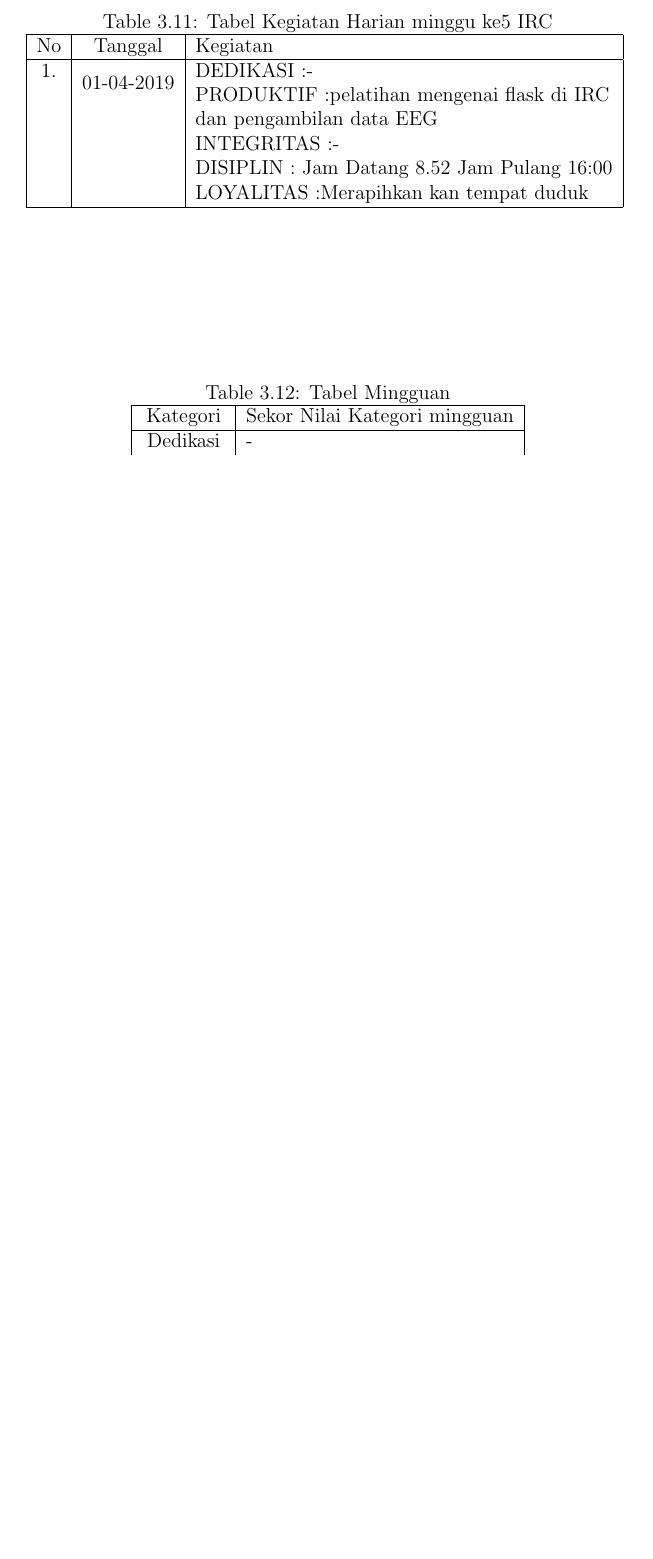
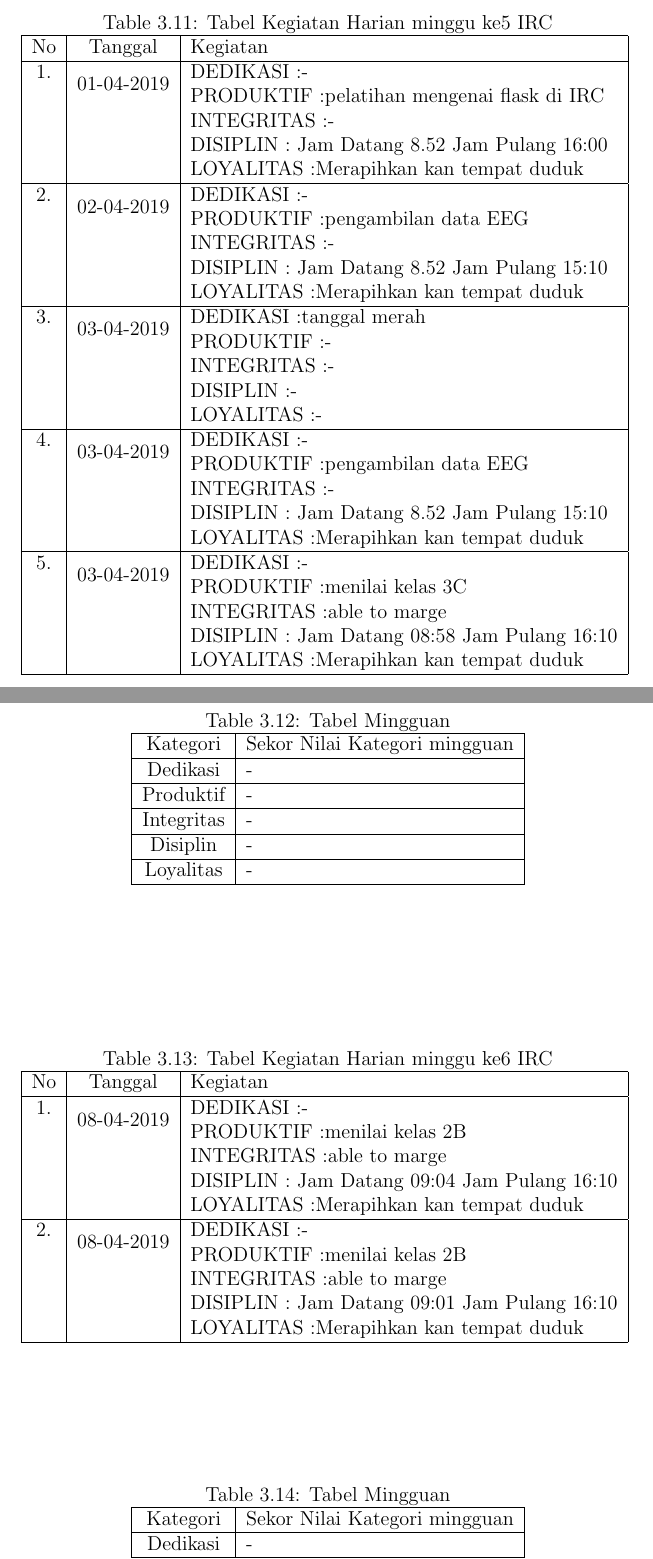
Before and after one commit to laporanirc/2019, a LaTeX thesis (main.tex, which reads section/chapter3.tex): part of page 63 of 110 before the commit and two parts of pages 63 and 64 of 111 after it, the two joined at a grey line, cut so that both start at the same text, the shorter picture padded with empty space. Compiled offline with pdfLaTeX.

Commit message:
update harian

```diff
--- a/section/chapter3.tex
+++ b/section/chapter3.tex
@@ -348,9 +348,36 @@ No&Tanggal&Kegiatan\\
 1.&\multirow{2}{*}{01-04-2019}
 &DEDIKASI :-\\
 &&PRODUKTIF :pelatihan mengenai flask di IRC\\
-&&dan pengambilan data EEG\\
 &&INTEGRITAS :-\\
 &&DISIPLIN : Jam Datang 8.52 Jam Pulang 16:00\\
+&&LOYALITAS :Merapihkan kan tempat duduk\\
+\hline
+2.&\multirow{2}{*}{02-04-2019}
+&DEDIKASI :-\\
+&&PRODUKTIF :pengambilan data EEG\\
+&&INTEGRITAS :-\\
+&&DISIPLIN : Jam Datang 8.52 Jam Pulang 15:10\\
+&&LOYALITAS :Merapihkan kan tempat duduk\\
+\hline
+3.&\multirow{2}{*}{03-04-2019}
+&DEDIKASI :tanggal merah\\
+&&PRODUKTIF :-\\
+&&INTEGRITAS :-\\
+&&DISIPLIN :-\\
+&&LOYALITAS :-\\
+\hline
+4.&\multirow{2}{*}{03-04-2019}
+&DEDIKASI :-\\
+&&PRODUKTIF :pengambilan data EEG\\
+&&INTEGRITAS :-\\
+&&DISIPLIN : Jam Datang 8.52 Jam Pulang 15:10\\
+&&LOYALITAS :Merapihkan kan tempat duduk\\
+\hline
+5.&\multirow{2}{*}{03-04-2019}
+&DEDIKASI :-\\
+&&PRODUKTIF :menilai kelas 3C\\
+&&INTEGRITAS :able to marge\\
+&&DISIPLIN : Jam Datang 08:58 Jam Pulang 16:10\\
 &&LOYALITAS :Merapihkan kan tempat duduk\\
 \hline
 \end{tabular}
@@ -379,3 +406,26 @@ Loyalitas & -\\
 \end{center}
 \label {Tabel:contoh}
 \end{table}
+
+\begin{table}[h]
+\caption{Tabel Kegiatan Harian minggu ke6 IRC}
+\centering
+\begin{tabular}{|c|c|l|}
+\hline
+No&Tanggal&Kegiatan\\
+\hline
+1.&\multirow{2}{*}{08-04-2019}
+&DEDIKASI :-\\
+&&PRODUKTIF :menilai kelas 2B\\
+&&INTEGRITAS :able to marge\\
+&&DISIPLIN : Jam Datang 09:04 Jam Pulang 16:10\\
+&&LOYALITAS :Merapihkan kan tempat duduk\\
+\hline
+2.&\multirow{2}{*}{08-04-2019}
+&DEDIKASI :-\\
+&&PRODUKTIF :menilai kelas 2B\\
+&&INTEGRITAS :able to marge\\
+&&DISIPLIN : Jam Datang 09:01 Jam Pulang 16:10\\
+&&LOYALITAS :Merapihkan kan tempat duduk\\
+\hline
+\end{tabular}
@@ -381,0 +437,14 @@ Loyalitas & -\\
+\caption{Tabel Mingguan}
+\begin{tabular}{|c|l|}
+\hline
+Kategori& Sekor Nilai Kategori mingguan\\
+\hline
+Dedikasi & -\\
+\hline
+Produktif & -\\
+\hline
+Integritas & -\\
+\hline
+Disiplin & -\\
+\hline
+Loyalitas & -\\
```
Also changed, not shown: main.pdf, section/chapter3.tex (10 more changed lines).
